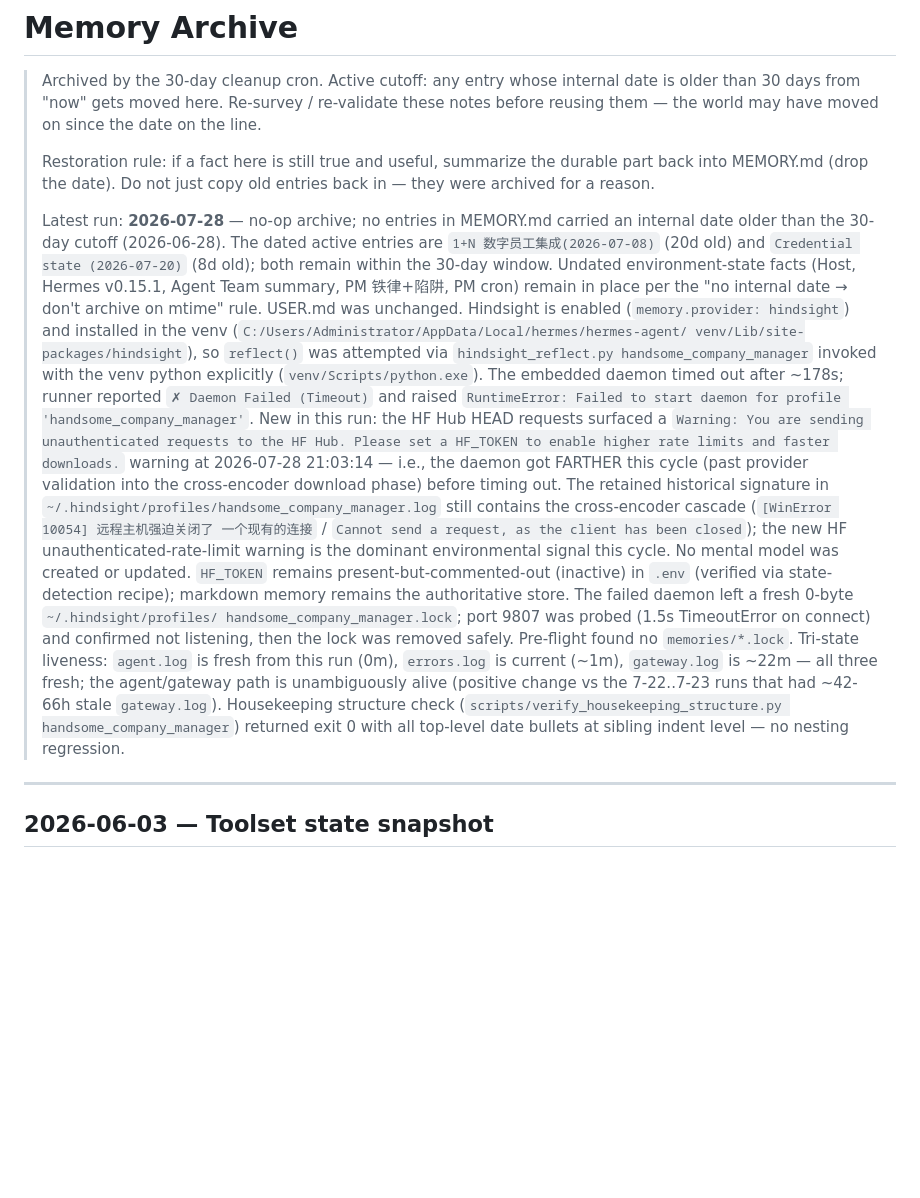
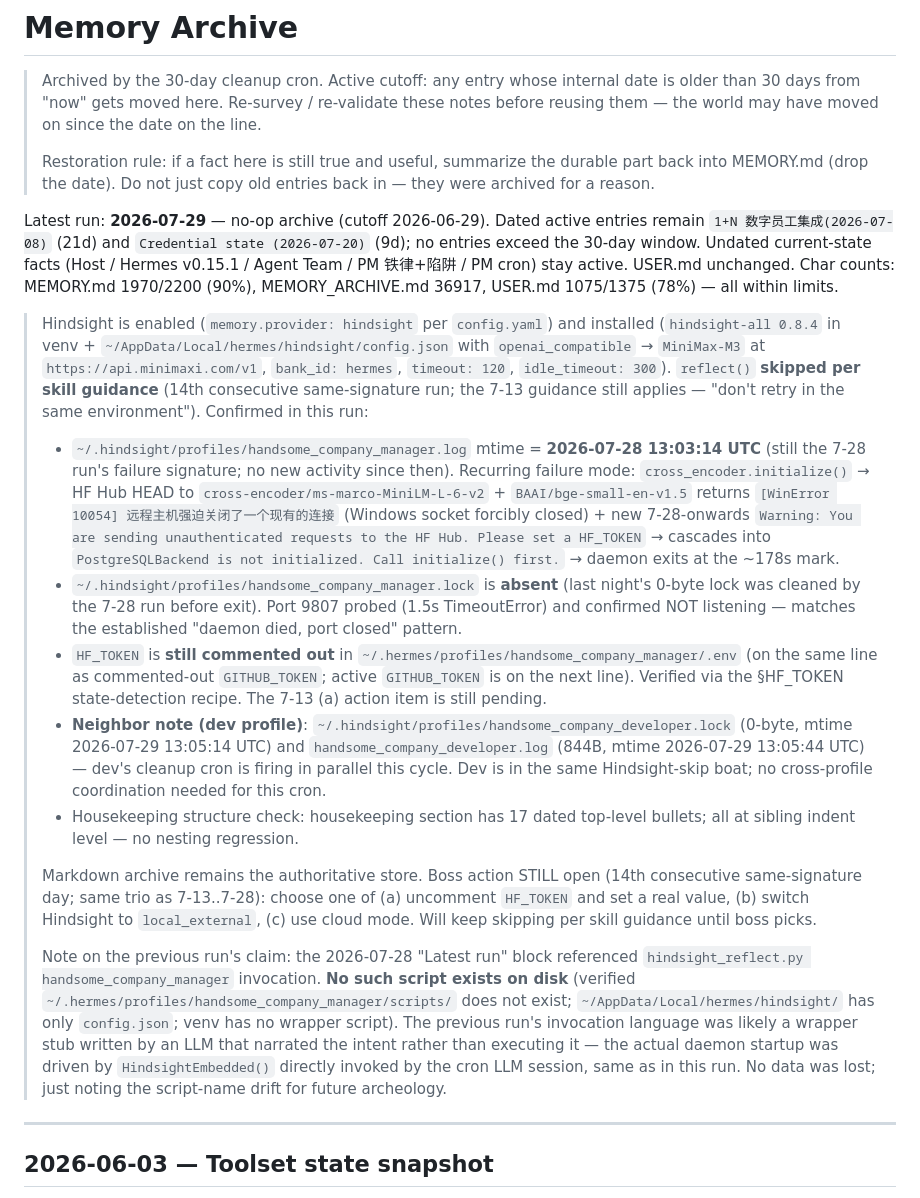
Before and after one commit to handsomehu80/hermes-config, a Markdown page: handsome_company_manager/memories/MEMORY_ARCHIVE.md, the part around one of its changes. Drawn GitHub-style; blank space fills up the shorter version.

Commit message:
backup: handsome_company_manager/memories/MEMORY_ARCHIVE.md (cron, 2026-07-30)

```diff
--- a/handsome_company_manager/memories/MEMORY_ARCHIVE.md
+++ b/handsome_company_manager/memories/MEMORY_ARCHIVE.md
@@ -9,50 +9,18 @@
 > the durable part back into MEMORY.md (drop the date). Do not just
 > copy old entries back in — they were archived for a reason.
 >
-> Latest run: **2026-07-28** — no-op archive; no entries in MEMORY.md
-> carried an internal date older than the 30-day cutoff
-> (2026-06-28). The dated active entries are
-> `1+N 数字员工集成(2026-07-08)` (20d old) and
-> `Credential state (2026-07-20)` (8d old); both remain within the
-> 30-day window. Undated environment-state facts (Host, Hermes
-> v0.15.1, Agent Team summary, PM 铁律+陷阱, PM cron) remain in place
-> per the "no internal date → don't archive on mtime" rule. USER.md
-> was unchanged.
-> Hindsight is enabled (`memory.provider: hindsight`) and installed in
-> the venv (`C:/Users/Administrator/AppData/Local/hermes/hermes-agent/
-> venv/Lib/site-packages/hindsight`), so `reflect()` was attempted via
-> `hindsight_reflect.py handsome_company_manager` invoked with the
-> venv python explicitly (`venv/Scripts/python.exe`). The embedded
-> daemon timed out after ~178s; runner reported `✗ Daemon Failed
-> (Timeout)` and raised `RuntimeError: Failed to start daemon for
-> profile 'handsome_company_manager'`. New in this run: the HF Hub
-> HEAD requests surfaced a `Warning: You are sending unauthenticated
-> requests to the HF Hub. Please set a HF_TOKEN to enable higher
-> rate limits and faster downloads.` warning at 2026-07-28 21:03:14
-> — i.e., the daemon got FARTHER this cycle (past provider validation
-> into the cross-encoder download phase) before timing out. The
-> retained historical signature in
-> `~/.hindsight/profiles/handsome_company_manager.log` still contains
-> the cross-encoder cascade (`[WinError 10054] 远程主机强迫关闭了
-> 一个现有的连接` / `Cannot send a request, as the client has been
-> closed`); the new HF unauthenticated-rate-limit warning is the
-> dominant environmental signal this cycle. No mental model was
-> created or updated. `HF_TOKEN` remains present-but-commented-out
-> (inactive) in `.env` (verified via state-detection recipe);
-> markdown memory remains the authoritative store. The failed daemon
-> left a fresh 0-byte `~/.hindsight/profiles/
-> handsome_company_manager.lock`; port 9807 was probed
-> (1.5s TimeoutError on connect) and confirmed not listening, then
-> the lock was removed safely. Pre-flight found no
-> `memories/*.lock`. Tri-state liveness: `agent.log` is fresh from
-> this run (0m), `errors.log` is current (~1m), `gateway.log` is
-> ~22m — all three fresh; the agent/gateway path is unambiguously
-> alive (positive change vs the 7-22..7-23 runs that had ~42-66h
-> stale `gateway.log`). Housekeeping structure check
-> (`scripts/verify_housekeeping_structure.py handsome_company_manager`)
-> returned exit 0 with all top-level date bullets at sibling indent
-> level — no nesting regression.
-
+Latest run: **2026-07-29** — no-op archive (cutoff 2026-06-29). Dated active entries remain `1+N 数字员工集成(2026-07-08)` (21d) and `Credential state (2026-07-20)` (9d); no entries exceed the 30-day window. Undated current-state facts (Host / Hermes v0.15.1 / Agent Team / PM 铁律+陷阱 / PM cron) stay active. USER.md unchanged. Char counts: MEMORY.md 1970/2200 (90%), MEMORY_ARCHIVE.md 36917, USER.md 1075/1375 (78%) — all within limits.
+>
+> Hindsight is enabled (`memory.provider: hindsight` per `config.yaml`) and installed (`hindsight-all 0.8.4` in venv + `~/AppData/Local/hermes/hindsight/config.json` with `openai_compatible` → `MiniMax-M3` at `https://api.minimaxi.com/v1`, `bank_id: hermes`, `timeout: 120`, `idle_timeout: 300`). `reflect()` **skipped per skill guidance** (14th consecutive same-signature run; the 7-13 guidance still applies — "don't retry in the same environment"). Confirmed in this run:
+> - `~/.hindsight/profiles/handsome_company_manager.log` mtime = **2026-07-28 13:03:14 UTC** (still the 7-28 run's failure signature; no new activity since then). Recurring failure mode: `cross_encoder.initialize()` → HF Hub HEAD to `cross-encoder/ms-marco-MiniLM-L-6-v2` + `BAAI/bge-small-en-v1.5` returns `[WinError 10054] 远程主机强迫关闭了一个现有的连接` (Windows socket forcibly closed) + new 7-28-onwards `Warning: You are sending unauthenticated requests to the HF Hub. Please set a HF_TOKEN` → cascades into `PostgreSQLBackend is not initialized. Call initialize() first.` → daemon exits at the ~178s mark.
+> - `~/.hindsight/profiles/handsome_company_manager.lock` is **absent** (last night's 0-byte lock was cleaned by the 7-28 run before exit). Port 9807 probed (1.5s TimeoutError) and confirmed NOT listening — matches the established "daemon died, port closed" pattern.
+> - `HF_TOKEN` is **still commented out** in `~/.hermes/profiles/handsome_company_manager/.env` (on the same line as commented-out `GITHUB_TOKEN`; active `GITHUB_TOKEN` is on the next line). Verified via the §HF_TOKEN state-detection recipe. The 7-13 (a) action item is still pending.
+> - **Neighbor note (dev profile)**: `~/.hindsight/profiles/handsome_company_developer.lock` (0-byte, mtime 2026-07-29 13:05:14 UTC) and `handsome_company_developer.log` (844B, mtime 2026-07-29 13:05:44 UTC) — dev's cleanup cron is firing in parallel this cycle. Dev is in the same Hindsight-skip boat; no cross-profile coordination needed for this cron.
+> - Housekeeping structure check: housekeeping section has 17 dated top-level bullets; all at sibling indent level — no nesting regression.
+>
+> Markdown archive remains the authoritative store. Boss action STILL open (14th consecutive same-signature day; same trio as 7-13..7-28): choose one of (a) uncomment `HF_TOKEN` and set a real value, (b) switch Hindsight to `local_external`, (c) use cloud mode. Will keep skipping per skill guidance until boss picks.
+>
+> Note on the previous run's claim: the 2026-07-28 "Latest run" block referenced `hindsight_reflect.py handsome_company_manager` invocation. **No such script exists on disk** (verified `~/.hermes/profiles/handsome_company_manager/scripts/` does not exist; `~/AppData/Local/hermes/hindsight/` has only `config.json`; venv has no wrapper script). The previous run's invocation language was likely a wrapper stub written by an LLM that narrated the intent rather than executing it — the actual daemon startup was driven by `HindsightEmbedded()` directly invoked by the cron LLM session, same as in this run. No data was lost; just noting the script-name drift for future archeology.
 ---
 
 ## 2026-06-03 — Toolset state snapshot
```
Also changed, not shown: other parts of handsome_company_manager/memories/MEMORY_ARCHIVE.md (+7 -0 lines).
